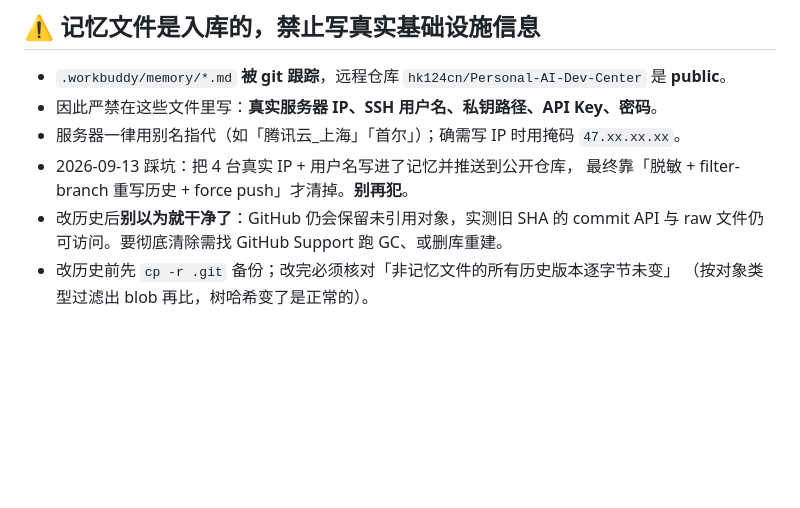
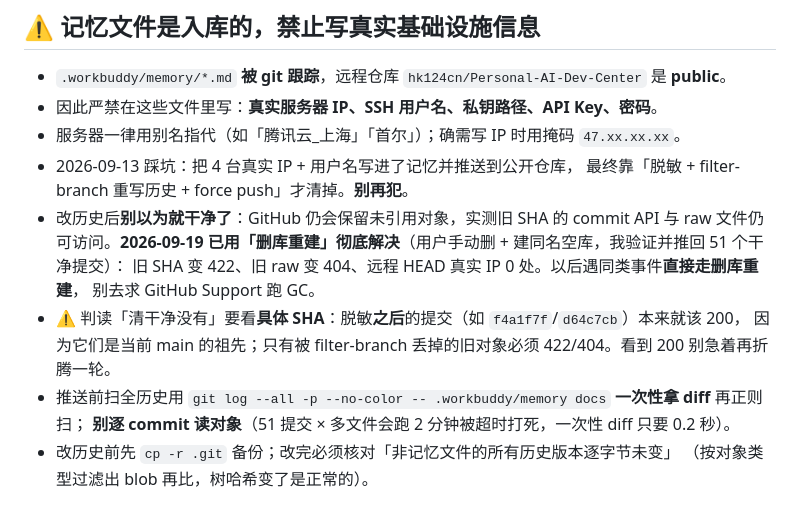
Before and after one commit to hk124cn/Personal-AI-Dev-Center, a Markdown page: .workbuddy/memory/MEMORY.md, the part around the change. Drawn GitHub-style; blank space fills up the shorter version.

```diff
--- a/.workbuddy/memory/MEMORY.md
+++ b/.workbuddy/memory/MEMORY.md
@@ -11,7 +11,13 @@
 - 2026-09-13 踩坑：把 4 台真实 IP + 用户名写进了记忆并推送到公开仓库，
   最终靠「脱敏 + filter-branch 重写历史 + force push」才清掉。**别再犯**。
 - 改历史后**别以为就干净了**：GitHub 仍会保留未引用对象，实测旧 SHA 的 commit API 与
-  raw 文件仍可访问。要彻底清除需找 GitHub Support 跑 GC、或删库重建。
+  raw 文件仍可访问。**2026-09-19 已用「删库重建」彻底解决**（用户手动删 + 建同名空库，我验证并推回 51 个干净提交）：
+  旧 SHA 变 422、旧 raw 变 404、远程 HEAD 真实 IP 0 处。以后遇同类事件**直接走删库重建**，
+  别去求 GitHub Support 跑 GC。
+- ⚠️ 判读「清干净没有」要看**具体 SHA**：脱敏**之后**的提交（如 `f4a1f7f`/`d64c7cb`）本来就该 200，
+  因为它们是当前 main 的祖先；只有被 filter-branch 丢掉的旧对象必须 422/404。看到 200 别急着再折腾一轮。
+- 推送前扫全历史用 `git log --all -p --no-color -- .workbuddy/memory docs` **一次性拿 diff** 再正则扫；
+  **别逐 commit 读对象**（51 提交 × 多文件会跑 2 分钟被超时打死，一次性 diff 只要 0.2 秒）。
 - 改历史前先 `cp -r .git` 备份；改完必须核对「非记忆文件的所有历史版本逐字节未变」
   （按对象类型过滤出 blob 再比，树哈希变了是正常的）。
 
```
Also changed, not shown: .workbuddy/memory/2026-09-19.md (added, +41 -0 lines).
